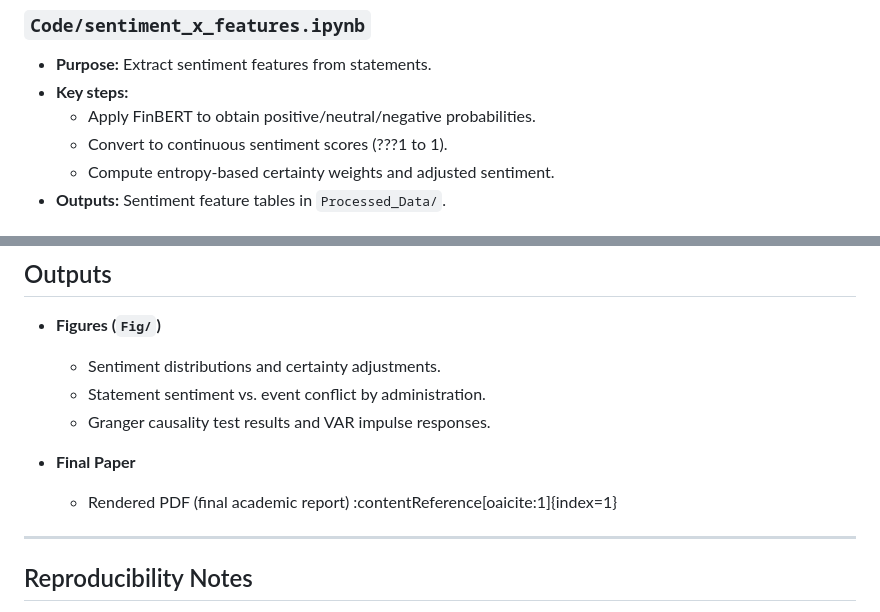
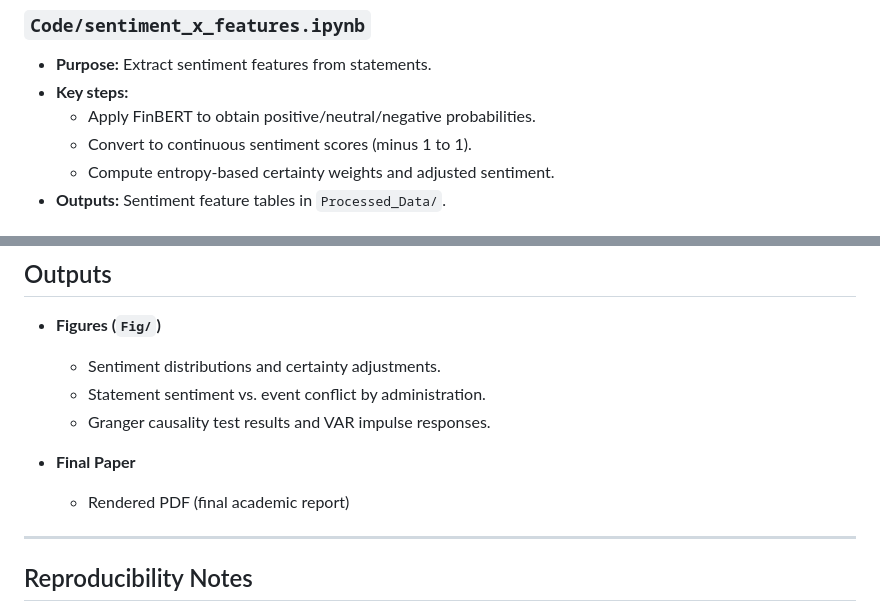
Before and after one commit to Ziyu-Shu/Data_Science_1_Final_Project, a Markdown page: README.md, 2 parts joined by grey strips. Drawn GitHub-style.

```diff
--- a/README.md
+++ b/README.md
@@ -100,7 +100,7 @@ These files are **inputs only** and are not generated by code in this repository
 - **Purpose:** Extract sentiment features from statements.
 - **Key steps:**
   - Apply FinBERT to obtain positive/neutral/negative probabilities.
-  - Convert to continuous sentiment scores (???1 to 1).
+  - Convert to continuous sentiment scores (minus 1 to 1).
   - Compute entropy-based certainty weights and adjusted sentiment.
 - **Outputs:** Sentiment feature tables in `Processed_Data/`.
 
@@ -160,7 +160,7 @@ These files are **inputs only** and are not generated by code in this repository
   - Granger causality test results and VAR impulse responses.
 
 - **Final Paper**
-  - Rendered PDF (final academic report) :contentReference[oaicite:1]{index=1}
+  - Rendered PDF (final academic report)
 
 ---
 
```
Also changed, not shown: other parts of README.md (+5 -5 lines).
